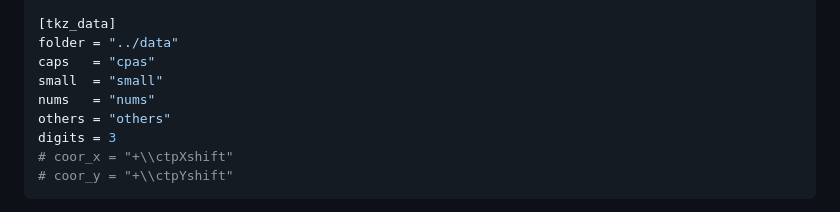
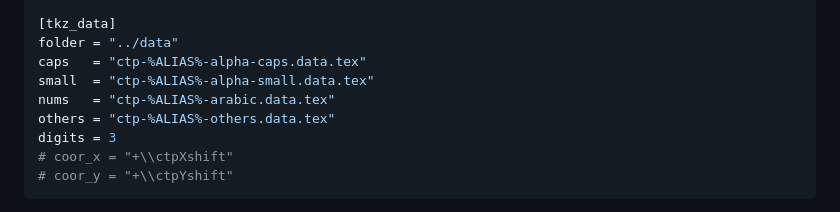
Before and after one commit to zongpingding/char2path, a Markdown page: README.md, the part around the change. Rendered like a GitHub page.

Commit message:
docs: update README.

```diff
--- a/README.md
+++ b/README.md
@@ -66,10 +66,10 @@ others = "others"
 
 [tkz_data]
 folder = "../data"
-caps   = "cpas"
-small  = "small"
-nums   = "nums"
-others = "others"
+caps   = "ctp-%ALIAS%-alpha-caps.data.tex"
+small  = "ctp-%ALIAS%-alpha-small.data.tex"
+nums   = "ctp-%ALIAS%-arabic.data.tex"
+others = "ctp-%ALIAS%-others.data.tex"
 digits = 3
 # coor_x = "+\\ctpXshift"
 # coor_y = "+\\ctpYshift"
```
